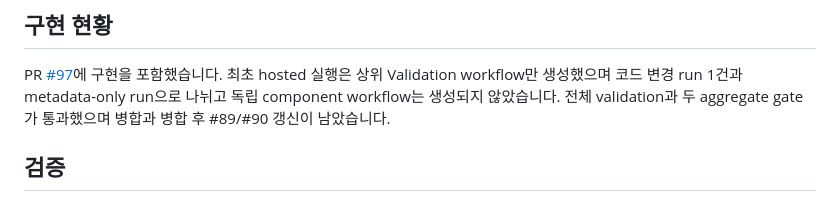
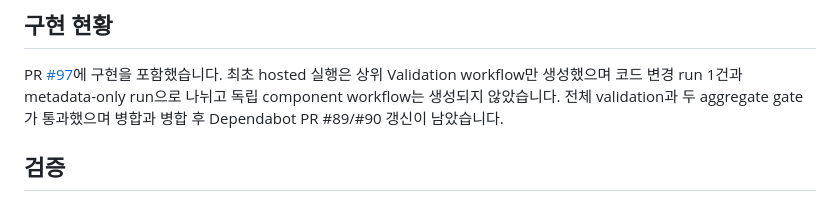
Before and after one commit to Soku-JINSEOK/Soku-Convention-Boilerplate, a Markdown page: docs/issues/issue-93-task-report.md, the part around the change. Rendered like a GitHub page.

Commit message:
📚 docs(issue-93): fix report markdown

```diff
--- a/docs/issues/issue-93-task-report.md
+++ b/docs/issues/issue-93-task-report.md
@@ -113,7 +113,7 @@ PR [#97](https://github.com/Soku-JINSEOK/Soku-Convention-Boilerplate/pull/97)에
 구현을 포함했습니다. 최초 hosted 실행은 상위 Validation workflow만 생성했으며 코드
 변경 run 1건과 metadata-only run으로 나뉘고 독립 component workflow는 생성되지
 않았습니다. 전체 validation과 두 aggregate gate가 통과했으며 병합과 병합 후
-#89/#90 갱신이 남았습니다.
+Dependabot PR #89/#90 갱신이 남았습니다.
 
 ## 검증
 
```
